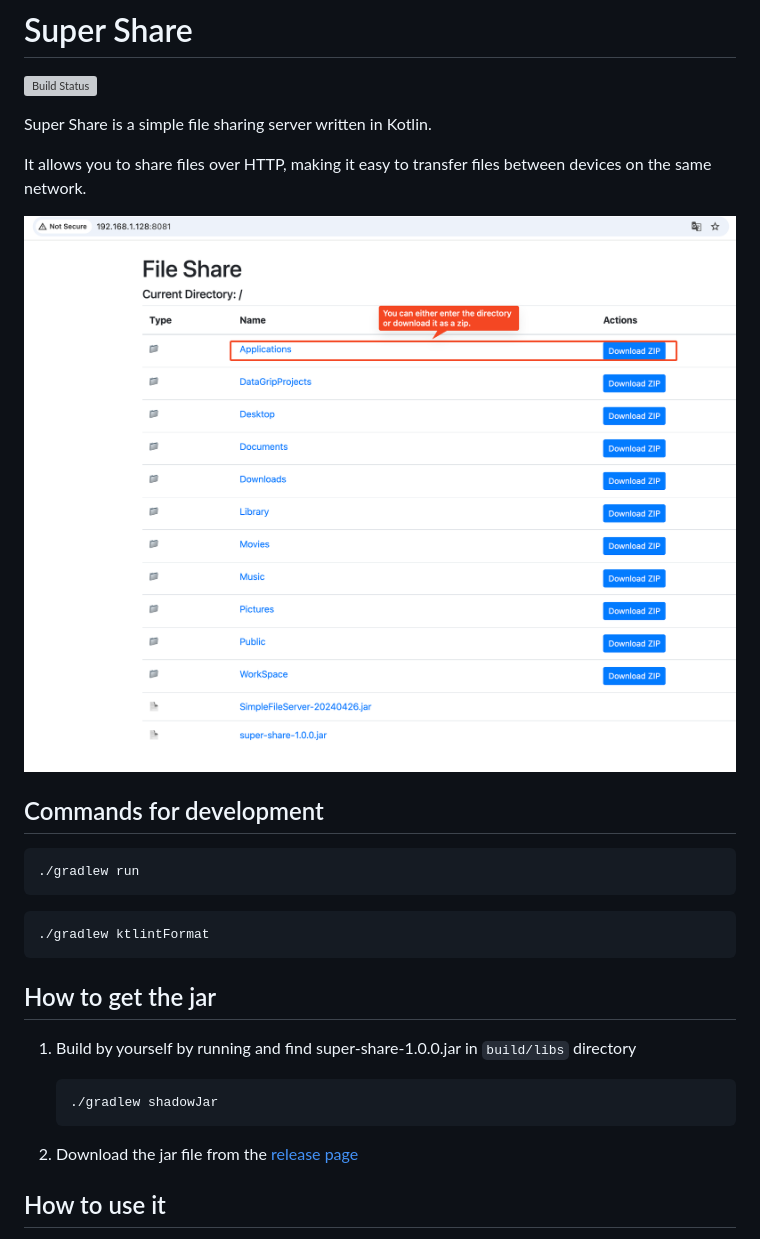
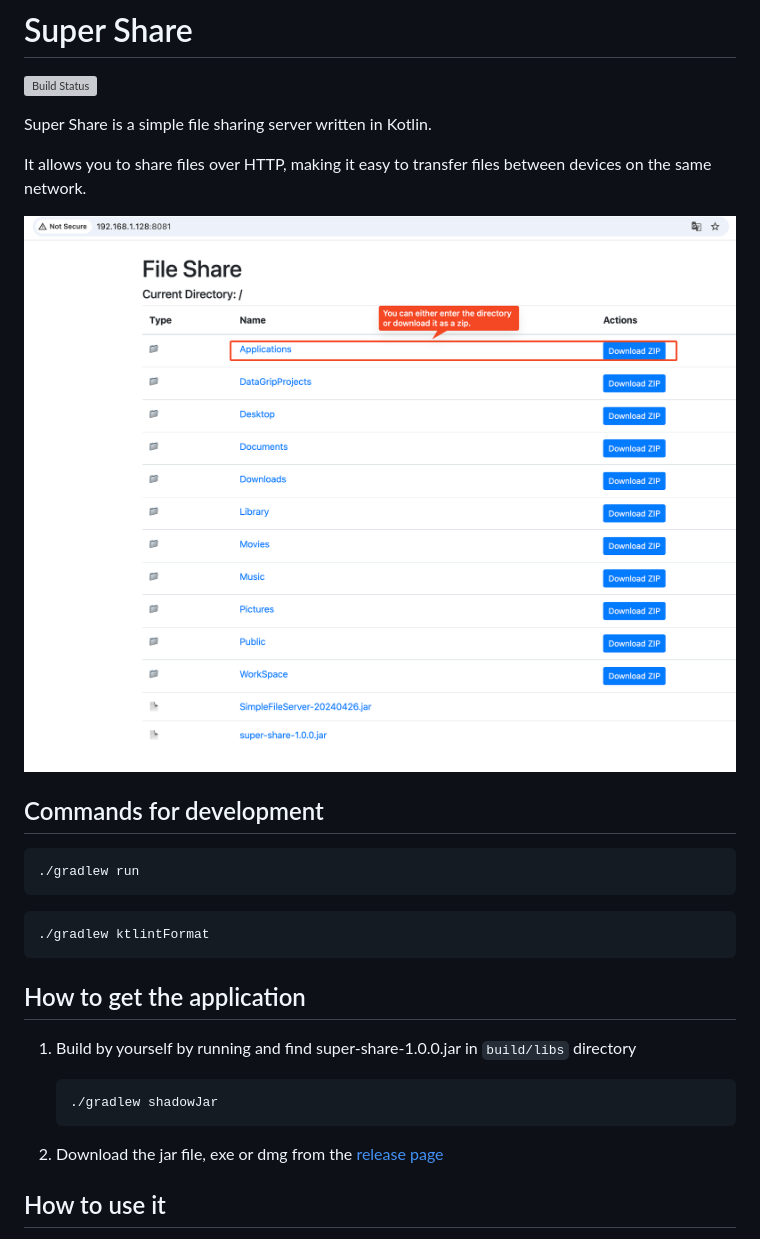
Before and after one commit to gonBorn/super-share-tool, a Markdown page: README.md, the part around the change. Rendered like a GitHub page; grey boxes are pictures that could not be loaded.

````diff
--- a/README.md
+++ b/README.md
@@ -6,7 +6,7 @@ Super Share is a simple file sharing server written in Kotlin.
 
 It allows you to share files over HTTP, making it easy to transfer files between devices on the same network.
 
-![super-share](./assets/showcase1.png)
+![super-share](./assets/showcase.png)
 
 ## Commands for development
 
@@ -18,14 +18,14 @@ It allows you to share files over HTTP, making it easy to transfer files between
 ./gradlew ktlintFormat
 ```
 
-## How to get the jar
+## How to get the application
 
 1. Build by yourself by running and find super-share-1.0.0.jar in `build/libs` directory
     ```bash
     ./gradlew shadowJar
     ```
 
-2. Download the jar file from the [release page](https://github.com/gonBorn/super-share-tool/releases)
+2. Download the jar file, exe or dmg from the [release page](https://github.com/gonBorn/super-share-tool/releases)
 
 ## How to use it
 
````
Also changed, not shown: assets/showcase.png (renamed from assets/showcase1.png), 2 other files.
